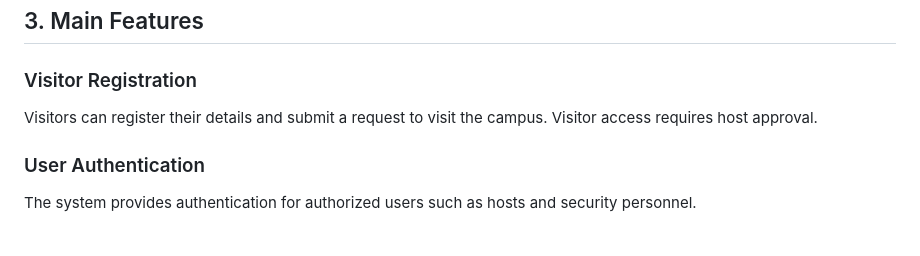
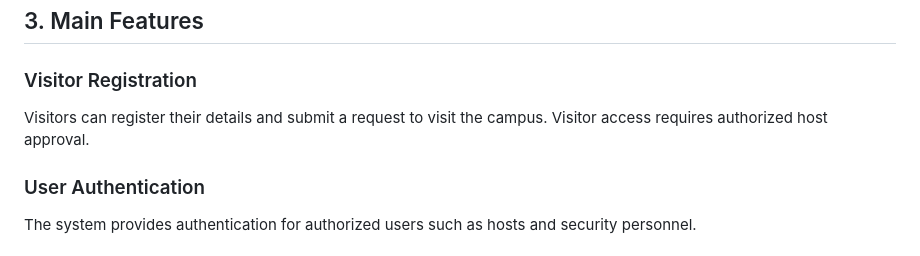
Before and after one commit to prana-j/campus-visitor-management-system, a Markdown page: README.md, the part around the change. Drawn GitHub-style.

Commit message:
Clarify visitor access policy

```diff
--- a/README.md
+++ b/README.md
@@ -32,7 +32,7 @@ The main objectives of the Campus Visitor Management System are:
 ### Visitor Registration
 
 Visitors can register their details and submit a request to visit the campus.
-Visitor access requires host approval.
+Visitor access requires authorized host approval.
 
 ### User Authentication
 
```
